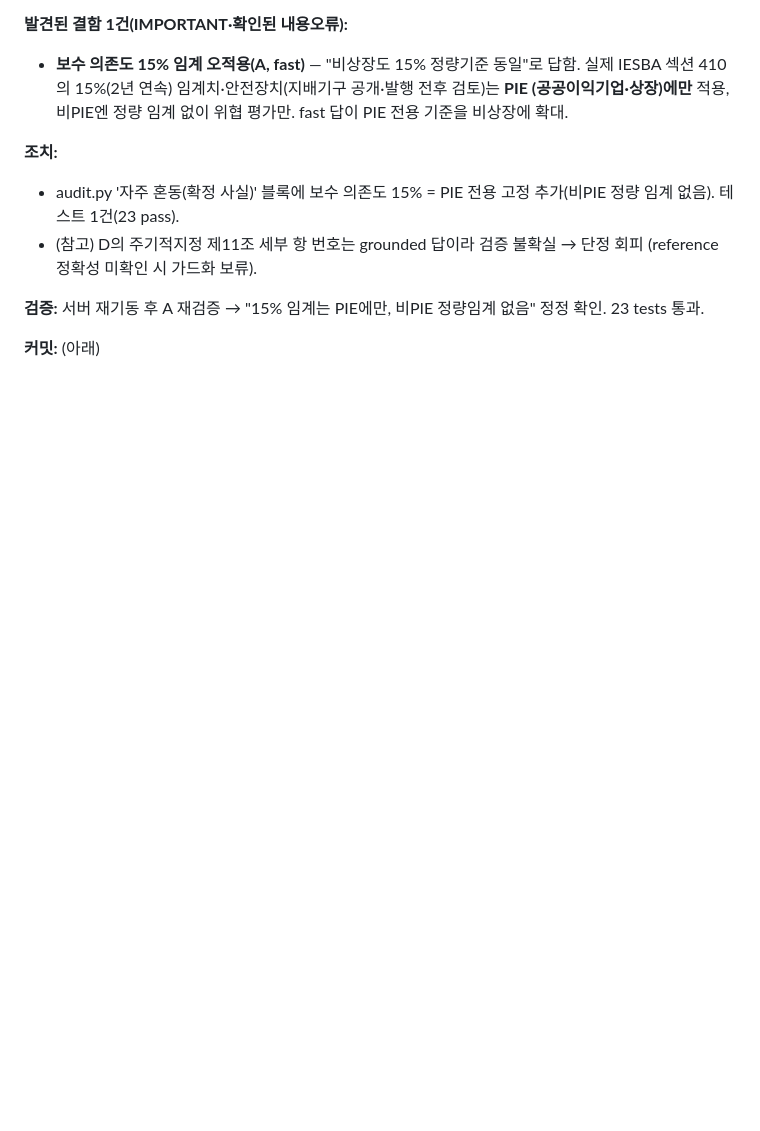
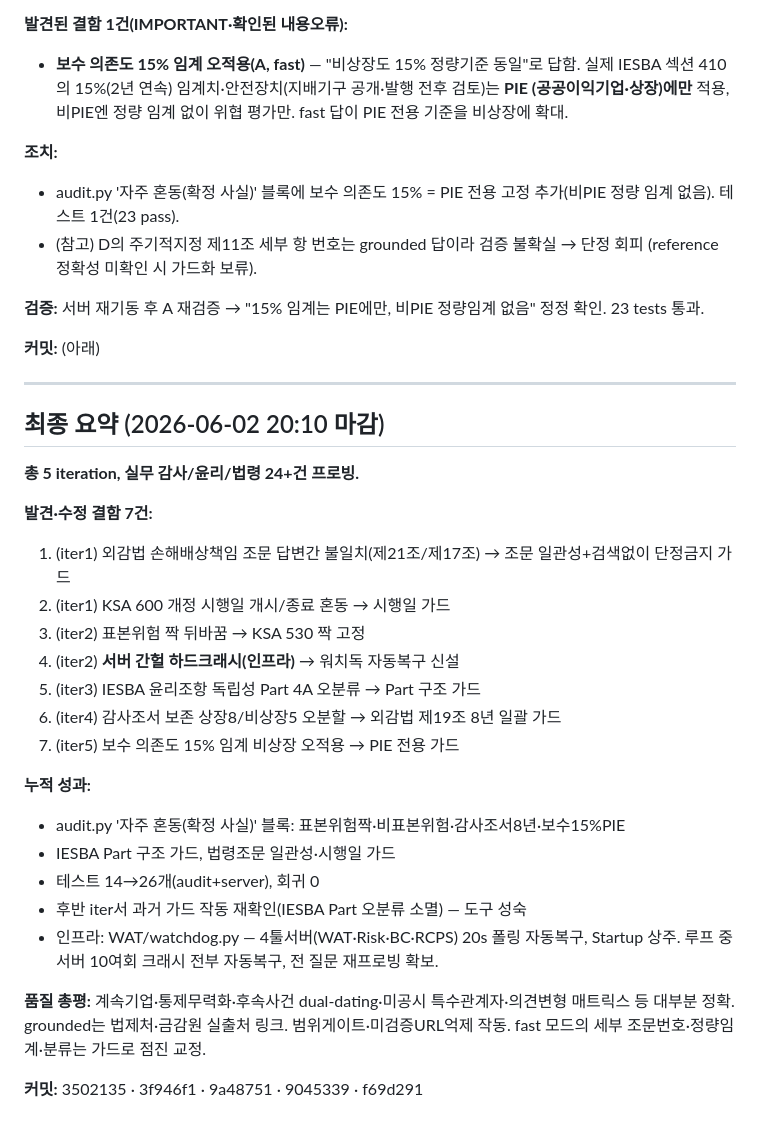
Before and after one commit to kw1304/RCPS-Valuation-Tool, a Markdown page: WAT/SELF_IMPROVE_LOG_AUDIT.md, the part around the change. Drawn GitHub-style; blank space fills up the shorter version.

Commit message:
docs(audit): 자율개선 루프 최종 요약 (5 iter·결함7건·워치독·테스트26)
Co-Authored-By: Claude Opus 4.8 <noreply@anthropic.com>

```diff
--- a/WAT/SELF_IMPROVE_LOG_AUDIT.md
+++ b/WAT/SELF_IMPROVE_LOG_AUDIT.md
@@ -157,3 +157,32 @@ KSA 320(audit·fast) · 선물·접대 윤리위협(ethics_law·fast) · 감사
 23 tests 통과.
 
 **커밋:** (아래)
+
+---
+
+## 최종 요약 (2026-06-02 20:10 마감)
+
+**총 5 iteration, 실무 감사/윤리/법령 24+건 프로빙.**
+
+**발견·수정 결함 7건:**
+1. (iter1) 외감법 손해배상책임 조문 답변간 불일치(제21조/제17조) → 조문 일관성+검색없이 단정금지 가드
+2. (iter1) KSA 600 개정 시행일 개시/종료 혼동 → 시행일 가드
+3. (iter2) 표본위험 짝 뒤바꿈 → KSA 530 짝 고정
+4. (iter2) **서버 간헐 하드크래시(인프라)** → 워치독 자동복구 신설
+5. (iter3) IESBA 윤리조항 독립성 Part 4A 오분류 → Part 구조 가드
+6. (iter4) 감사조서 보존 상장8/비상장5 오분할 → 외감법 제19조 8년 일괄 가드
+7. (iter5) 보수 의존도 15% 임계 비상장 오적용 → PIE 전용 가드
+
+**누적 성과:**
+- audit.py '자주 혼동(확정 사실)' 블록: 표본위험짝·비표본위험·감사조서8년·보수15%PIE
+- IESBA Part 구조 가드, 법령조문 일관성·시행일 가드
+- 테스트 14→26개(audit+server), 회귀 0
+- 후반 iter서 과거 가드 작동 재확인(IESBA Part 오분류 소멸) — 도구 성숙
+- 인프라: WAT/watchdog.py — 4툴서버(WAT·Risk·BC·RCPS) 20s 폴링 자동복구, Startup 상주.
+  루프 중 서버 10여회 크래시 전부 자동복구, 전 질문 재프로빙 확보.
+
+**품질 총평:** 계속기업·통제무력화·후속사건 dual-dating·미공시 특수관계자·의견변형 매트릭스 등
+대부분 정확. grounded는 법제처·금감원 실출처 링크. 범위게이트·미검증URL억제 작동. fast 모드의
+세부 조문번호·정량임계·분류는 가드로 점진 교정.
+
+**커밋:** 3502135 · 3f946f1 · 9a48751 · 9045339 · f69d291
```
